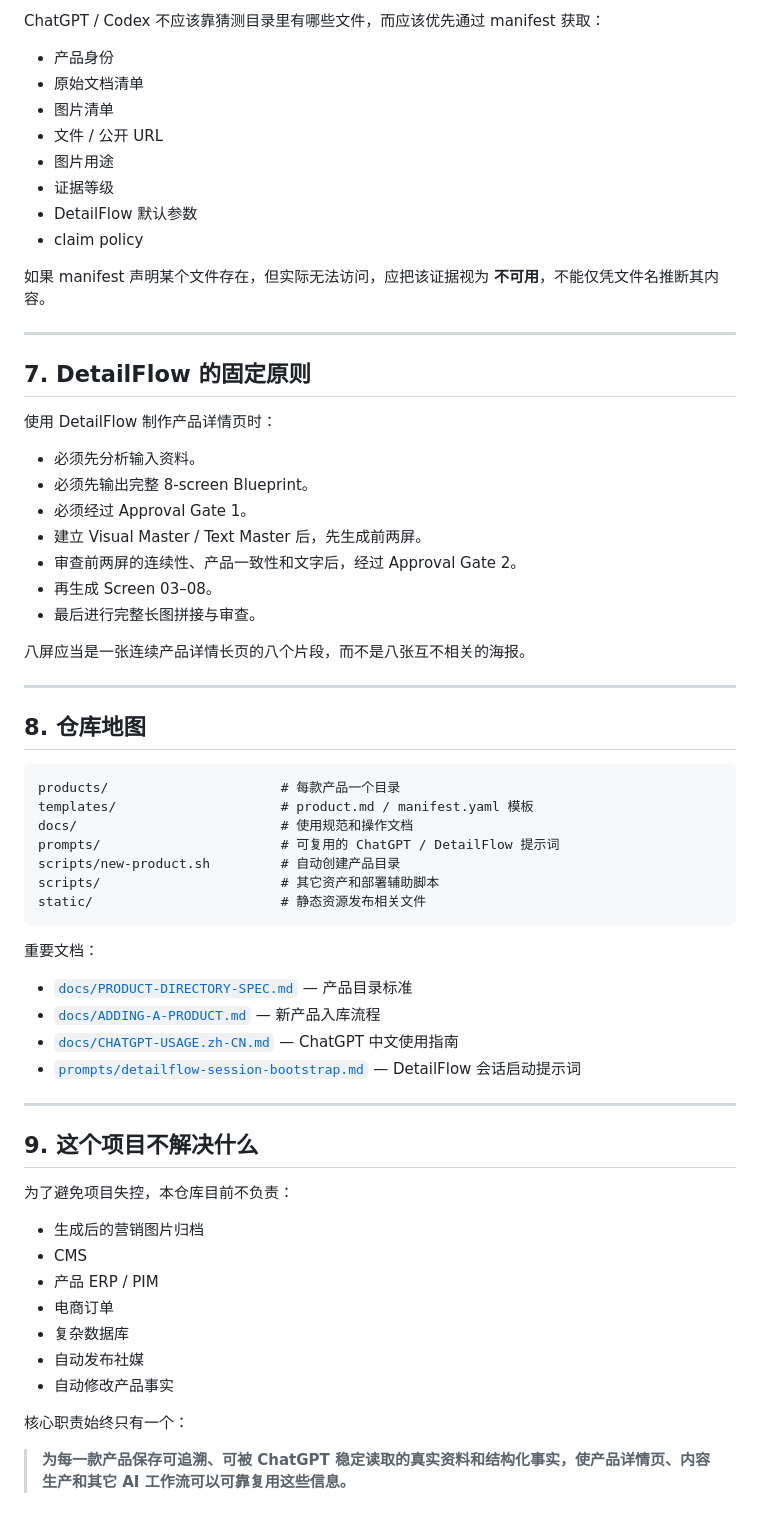
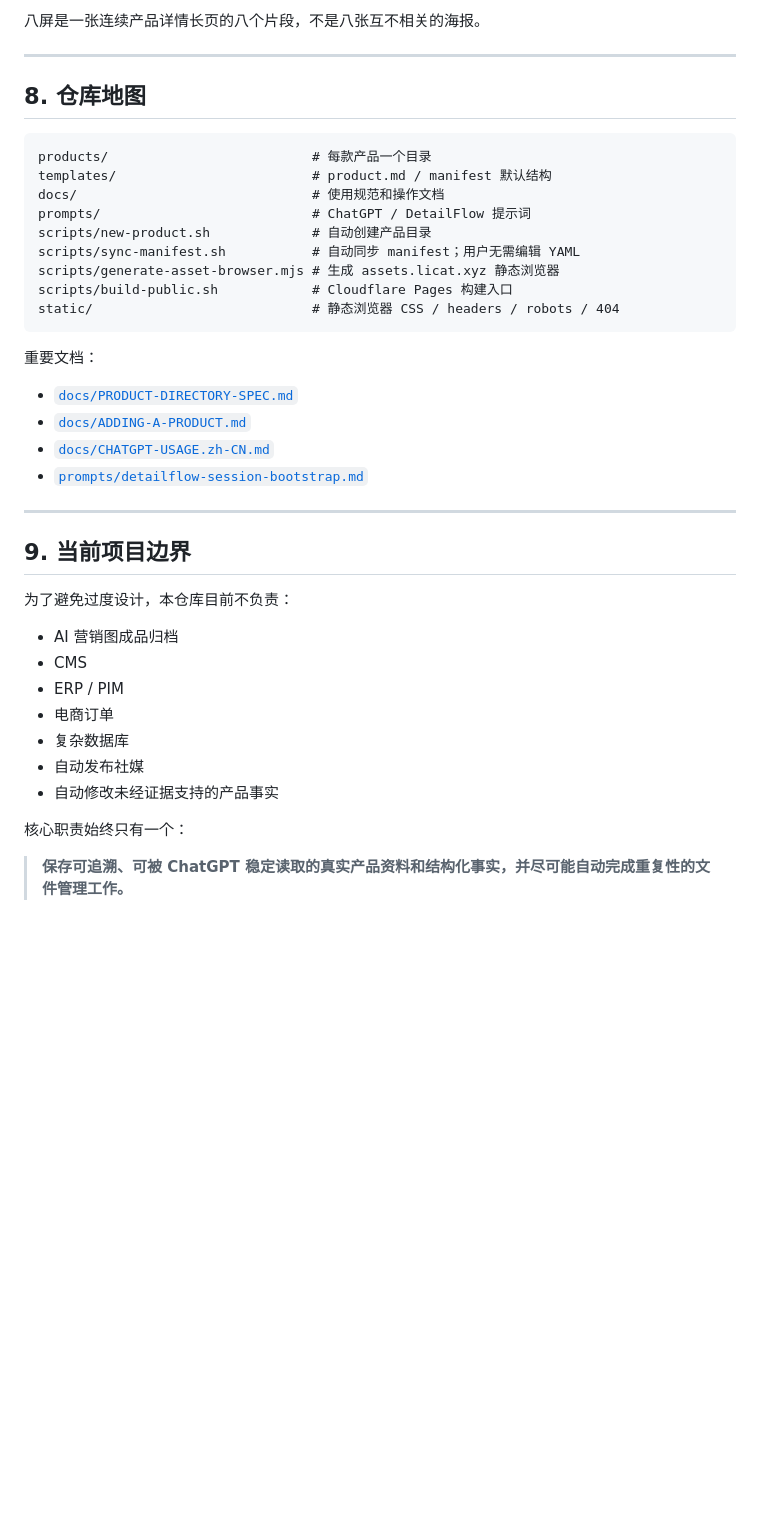
Before and after one commit to licat233/product-assets, a Markdown page: README.md, the part around one of its changes. GitHub-like rendering; blank space fills up the shorter version.

Commit message:
docs: clarify zero-manual-manifest workflow

````diff
--- a/README.md
+++ b/README.md
@@ -222,68 +303,43 @@ Create an English overseas-market 8-screen ecommerce detail page and follow both
 
-ChatGPT / Codex 不应该靠猜测目录里有哪些文件，而应该优先通过 manifest 获取：
-
-- 产品身份
-- 原始文档清单
-- 图片清单
-- 文件 / 公开 URL
-- 图片用途
-- 证据等级
-- DetailFlow 默认参数
-- claim policy
-
-如果 manifest 声明某个文件存在，但实际无法访问，应把该证据视为 **不可用**，不能仅凭文件名推断其内容。
-
----
-
-## 7. DetailFlow 的固定原则
-
-使用 DetailFlow 制作产品详情页时：
-
-- 必须先分析输入资料。
-- 必须先输出完整 8-screen Blueprint。
-- 必须经过 Approval Gate 1。
-- 建立 Visual Master / Text Master 后，先生成前两屏。
-- 审查前两屏的连续性、产品一致性和文字后，经过 Approval Gate 2。
-- 再生成 Screen 03–08。
-- 最后进行完整长图拼接与审查。
-
-八屏应当是一张连续产品详情长页的八个片段，而不是八张互不相关的海报。
+八屏是一张连续产品详情长页的八个片段，不是八张互不相关的海报。
 
 ---
 
 ## 8. 仓库地图
 
 ```text
-products/                      # 每款产品一个目录
-templates/                     # product.md / manifest.yaml 模板
-docs/                          # 使用规范和操作文档
-prompts/                       # 可复用的 ChatGPT / DetailFlow 提示词
-scripts/new-product.sh         # 自动创建产品目录
-scripts/                       # 其它资产和部署辅助脚本
-static/                        # 静态资源发布相关文件
+products/                          # 每款产品一个目录
+templates/                         # product.md / manifest 默认结构
+docs/                              # 使用规范和操作文档
+prompts/                           # ChatGPT / DetailFlow 提示词
+scripts/new-product.sh             # 自动创建产品目录
+scripts/sync-manifest.sh           # 自动同步 manifest；用户无需编辑 YAML
+scripts/generate-asset-browser.mjs # 生成 assets.licat.xyz 静态浏览器
+scripts/build-public.sh            # Cloudflare Pages 构建入口
+static/                            # 静态浏览器 CSS / headers / robots / 404
 ```
 
 重要文档：
 
-- [`docs/PRODUCT-DIRECTORY-SPEC.md`](./docs/PRODUCT-DIRECTORY-SPEC.md) — 产品目录标准
-- [`docs/ADDING-A-PRODUCT.md`](./docs/ADDING-A-PRODUCT.md) — 新产品入库流程
-- [`docs/CHATGPT-USAGE.zh-CN.md`](./docs/CHATGPT-USAGE.zh-CN.md) — ChatGPT 中文使用指南
-- [`prompts/detailflow-session-bootstrap.md`](./prompts/detailflow-session-bootstrap.md) — DetailFlow 会话启动提示词
+- [`docs/PRODUCT-DIRECTORY-SPEC.md`](./docs/PRODUCT-DIRECTORY-SPEC.md)
+- [`docs/ADDING-A-PRODUCT.md`](./docs/ADDING-A-PRODUCT.md)
+- [`docs/CHATGPT-USAGE.zh-CN.md`](./docs/CHATGPT-USAGE.zh-CN.md)
+- [`prompts/detailflow-session-bootstrap.md`](./prompts/detailflow-session-bootstrap.md)
 
 ---
 
-## 9. 这个项目不解决什么
+## 9. 当前项目边界
 
-为了避免项目失控，本仓库目前不负责：
+为了避免过度设计，本仓库目前不负责：
 
-- 生成后的营销图片归档
+- AI 营销图成品归档
 - CMS
-- 产品 ERP / PIM
+- ERP / PIM
 - 电商订单
 - 复杂数据库
 - 自动发布社媒
-- 自动修改产品事实
+- 自动修改未经证据支持的产品事实
 
 核心职责始终只有一个：
 
-> **为每一款产品保存可追溯、可被 ChatGPT 稳定读取的真实资料和结构化事实，使产品详情页、内容生产和其它 AI 工作流可以可靠复用这些信息。**
+> **保存可追溯、可被 ChatGPT 稳定读取的真实产品资料和结构化事实，并尽可能自动完成重复性的文件管理工作。**
````
Also changed, not shown: other parts of README.md (+128 -47 lines).
